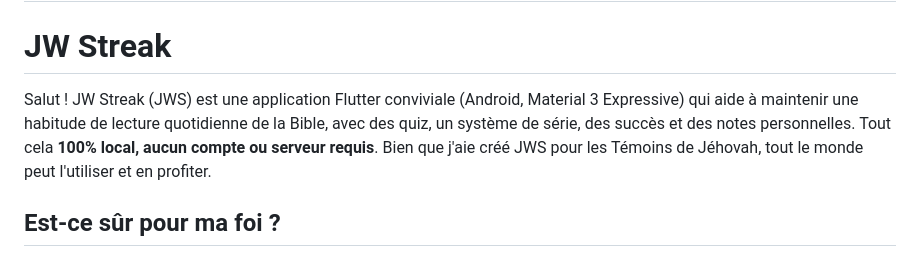
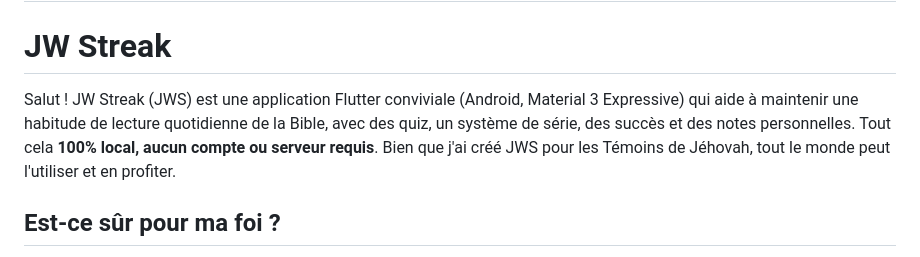
Before and after one commit to Hiburger/JWStreak, a Markdown page: README.md, the part around the change. GitHub-like rendering.

Commit message:
fixed typo

```diff
--- a/README.md
+++ b/README.md
@@ -97,7 +97,7 @@ Hiiiii if you have something to say please do at contact@olynthe.org
 # JW Streak
 
 Salut !
-JW Streak (JWS) est une application Flutter conviviale (Android, Material 3 Expressive) qui aide à maintenir une habitude de lecture quotidienne de la Bible, avec des quiz, un système de série, des succès et des notes personnelles. Tout cela **100% local, aucun compte ou serveur requis**. Bien que j'aie créé JWS pour les Témoins de Jéhovah, tout le monde peut l'utiliser et en profiter.
+JW Streak (JWS) est une application Flutter conviviale (Android, Material 3 Expressive) qui aide à maintenir une habitude de lecture quotidienne de la Bible, avec des quiz, un système de série, des succès et des notes personnelles. Tout cela **100% local, aucun compte ou serveur requis**. Bien que j'ai créé JWS pour les Témoins de Jéhovah, tout le monde peut l'utiliser et en profiter.
 
 ## Est-ce sûr pour ma foi ?
 
```
